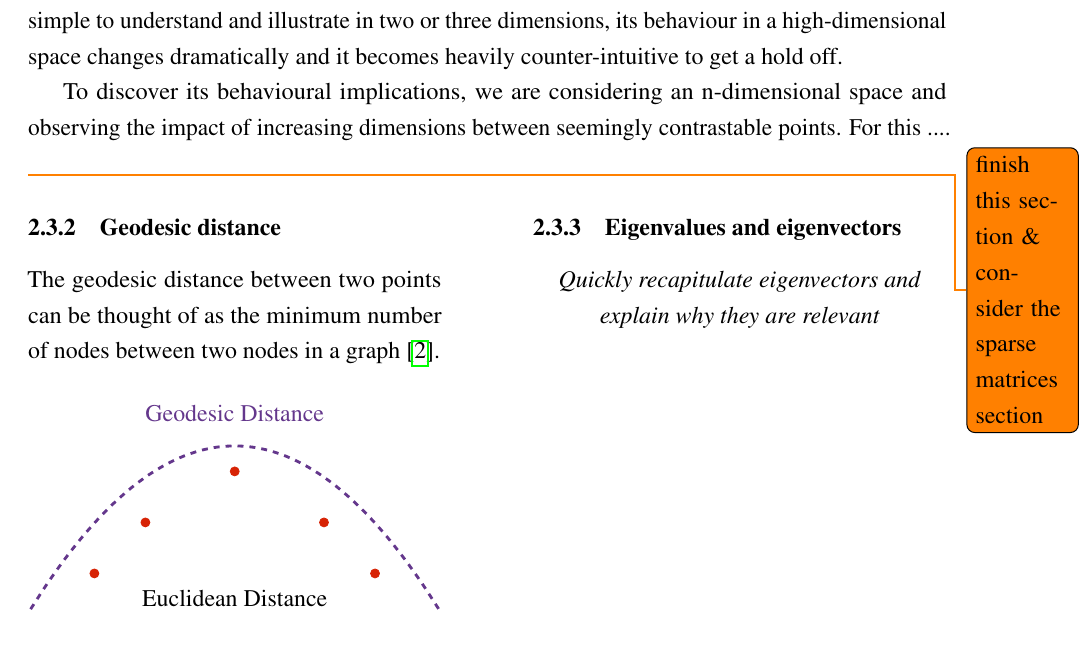
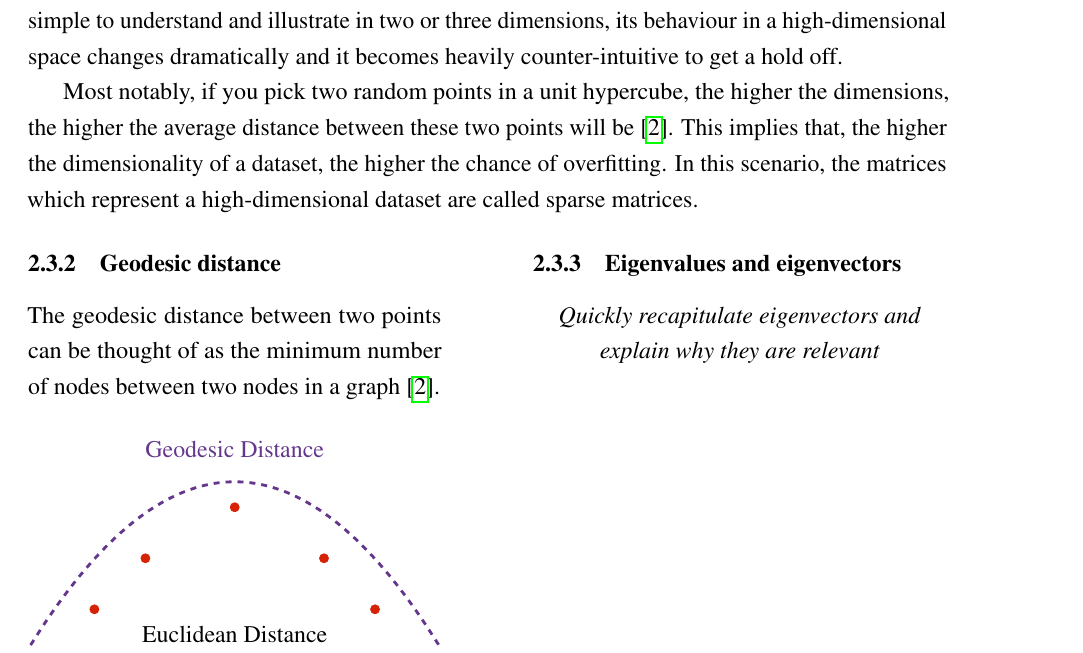
Before and after one commit to cedric-uden/Dimensionality-Reduction, a LaTeX document (report/main.tex, which reads report/source/2300-maths.tex): part of page 6 of 30, cut so that both start at the same text. Compiled offline with pdfLaTeX.

Commit message:
jotted down section 2.3.1

```diff
--- a/report/source/2300-maths.tex
+++ b/report/source/2300-maths.tex
@@ -6,8 +6,9 @@ To round up the theoretical premises required for this topic, we will become awa
 An important aspect which is frequently utilised in various machine learning methods is to evaluate the euclidean distance between two points in a high-dimensional space.
 While the concept is simple to understand and illustrate in two or three dimensions, its behaviour in a high-dimensional space changes dramatically and it becomes heavily counter-intuitive to get a hold off.
 
-To discover its behavioural implications, we are considering an n-dimensional space and observing the impact of increasing dimensions between seemingly contrastable points.
-For this .... \todo{finish this section \& consider the sparse matrices section}
+Most notably, if you pick two random points in a unit hypercube, the higher the dimensions, the higher the average distance between these two points will be \cite{HandsOnMLCh8}.
+This implies that, the higher the dimensionality of a dataset, the higher the chance of overfitting.
+In this scenario, the matrices which represent a high-dimensional dataset are called sparse matrices.
 
 \vspace{2mm}
 
```
